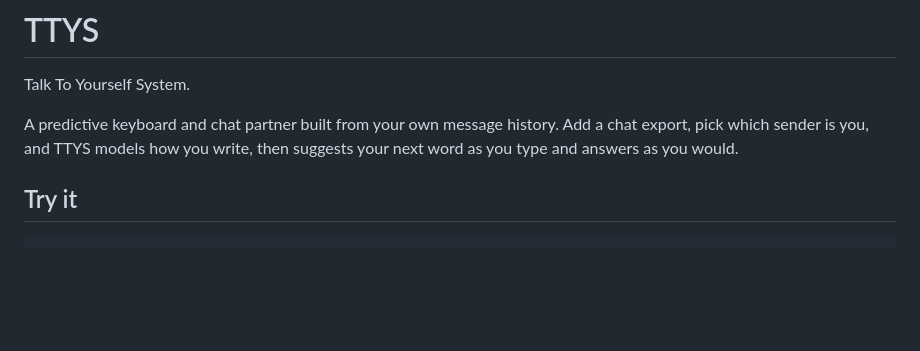
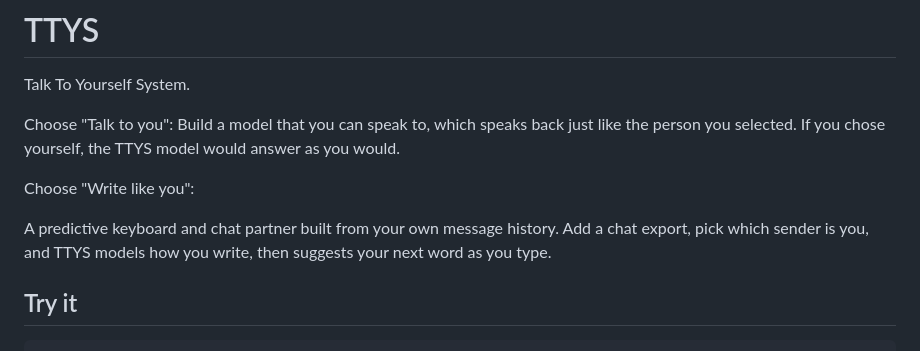
Before and after one commit to AaryanKassam/Talk-to-You, a Markdown page: README.md, the part around the change. Rendered like a GitHub page; blank space fills up the shorter version.

Commit message:
Enhance README with feature descriptions
Added descriptions for 'Talk to you' and 'Write like you' features.

```diff
--- a/README.md
+++ b/README.md
@@ -2,9 +2,15 @@
 
 Talk To Yourself System.
 
+Choose "Talk to you":
+Build a model that you can speak to, which speaks back just like the person you selected.
+If you chose yourself, the TTYS model would answer as you would.
+
+Choose "Write like you":
+
 A predictive keyboard and chat partner built from your own message history.
 Add a chat export, pick which sender is you, and TTYS models how you write, then
-suggests your next word as you type and answers as you would.
+suggests your next word as you type.
 
 ## Try it
 
```
